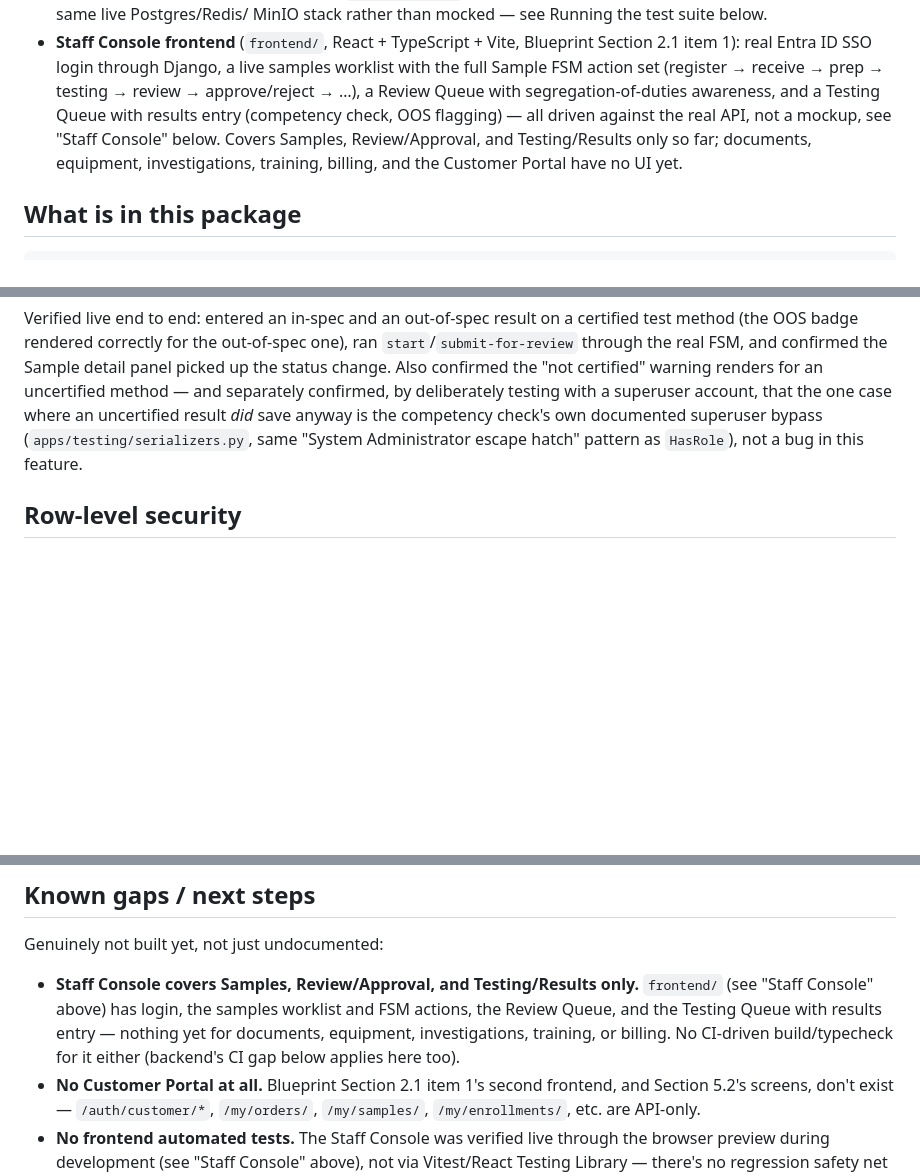
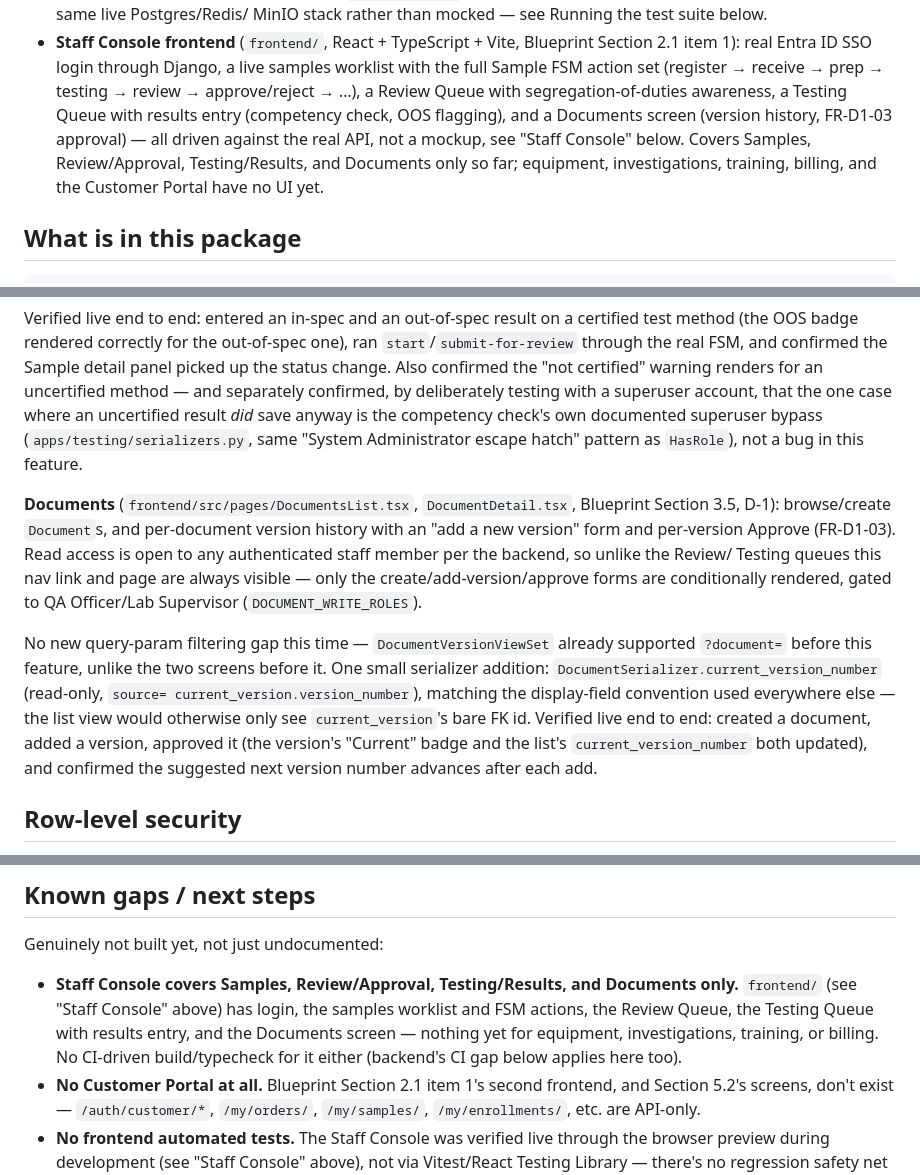
Before and after one commit to crwthopia/nexus-lims, a Markdown page: README.md, 3 parts joined by grey strips. Rendered like a GitHub page; blank space fills up the shorter version.

Commit message:
Document the Documents screen in the README
Co-Authored-By: Claude Sonnet 5 <noreply@anthropic.com>

```diff
--- a/README.md
+++ b/README.md
@@ -40,12 +40,12 @@ was invented outside that grounding.
   Blueprint Section 2.1 item 1): real Entra ID SSO login through Django,
   a live samples worklist with the full Sample FSM action set (register →
   receive → prep → testing → review → approve/reject → …), a Review Queue
-  with segregation-of-duties awareness, and a Testing Queue with results
-  entry (competency check, OOS flagging) — all driven against the real
-  API, not a mockup, see "Staff Console" below. Covers Samples,
-  Review/Approval, and Testing/Results only so far; documents, equipment,
-  investigations, training, billing, and the Customer Portal have no UI
-  yet.
+  with segregation-of-duties awareness, a Testing Queue with results entry
+  (competency check, OOS flagging), and a Documents screen (version
+  history, FR-D1-03 approval) — all driven against the real API, not a
+  mockup, see "Staff Console" below. Covers Samples, Review/Approval,
+  Testing/Results, and Documents only so far; equipment, investigations,
+  training, billing, and the Customer Portal have no UI yet.
 
 ## What is in this package
 
@@ -451,6 +452,26 @@ is the competency check's own documented superuser bypass
 (`apps/testing/serializers.py`, same "System Administrator escape hatch"
 pattern as `HasRole`), not a bug in this feature.
 
+**Documents** (`frontend/src/pages/DocumentsList.tsx`,
+`DocumentDetail.tsx`, Blueprint Section 3.5, D-1): browse/create
+`Document`s, and per-document version history with an "add a new
+version" form and per-version Approve (FR-D1-03). Read access is open to
+any authenticated staff member per the backend, so unlike the Review/
+Testing queues this nav link and page are always visible — only the
+create/add-version/approve forms are conditionally rendered, gated to
+QA Officer/Lab Supervisor (`DOCUMENT_WRITE_ROLES`).
+
+No new query-param filtering gap this time — `DocumentVersionViewSet`
+already supported `?document=` before this feature, unlike the two
+screens before it. One small serializer addition:
+`DocumentSerializer.current_version_number` (read-only, `source=
+current_version.version_number`), matching the display-field convention
+used everywhere else — the list view would otherwise only see
+`current_version`'s bare FK id. Verified live end to end: created a
+document, added a version, approved it (the version's "Current" badge
+and the list's `current_version_number` both updated), and confirmed the
+suggested next version number advances after each add.
+
 ## Row-level security
 
 `apps/accounts/middleware.py` (`RLSContextMiddleware`) sets
@@ -666,12 +687,12 @@ beat schedule entries themselves (the task *logic* is tested directly;
 
 Genuinely not built yet, not just undocumented:
 
-- **Staff Console covers Samples, Review/Approval, and Testing/Results
-  only.** `frontend/` (see "Staff Console" above) has login, the samples
-  worklist and FSM actions, the Review Queue, and the Testing Queue with
-  results entry — nothing yet for documents, equipment, investigations,
-  training, or billing. No CI-driven build/typecheck for it either
-  (backend's CI gap below applies here too).
+- **Staff Console covers Samples, Review/Approval, Testing/Results, and
+  Documents only.** `frontend/` (see "Staff Console" above) has login, the
+  samples worklist and FSM actions, the Review Queue, the Testing Queue
+  with results entry, and the Documents screen — nothing yet for
+  equipment, investigations, training, or billing. No CI-driven
+  build/typecheck for it either (backend's CI gap below applies here too).
 - **No Customer Portal at all.** Blueprint Section 2.1 item 1's second
   frontend, and Section 5.2's screens, don't exist — `/auth/customer/*`,
   `/my/orders/`, `/my/samples/`, `/my/enrollments/`, etc. are API-only.
```
Also changed, not shown: other parts of README.md (+2 -1 lines).
